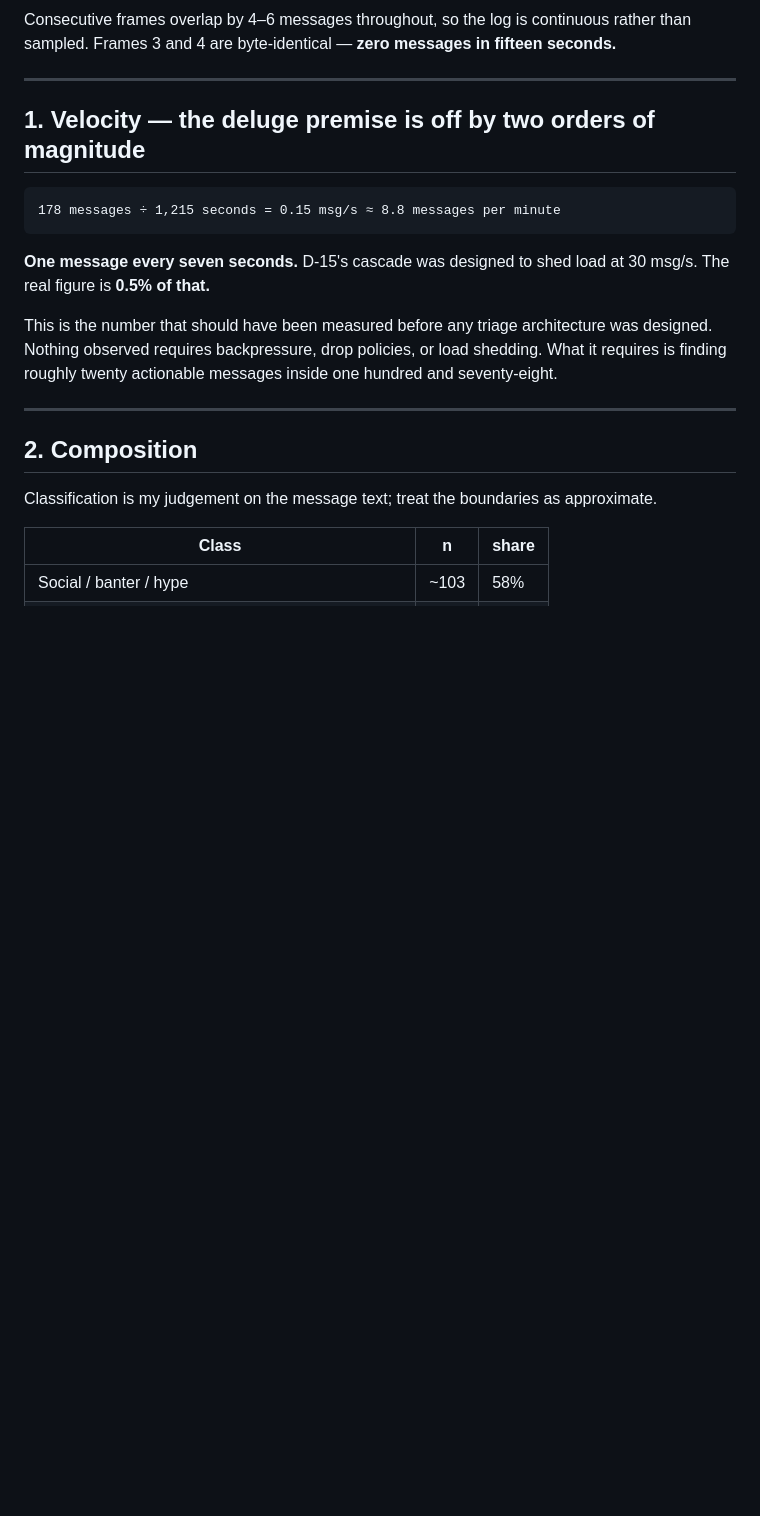
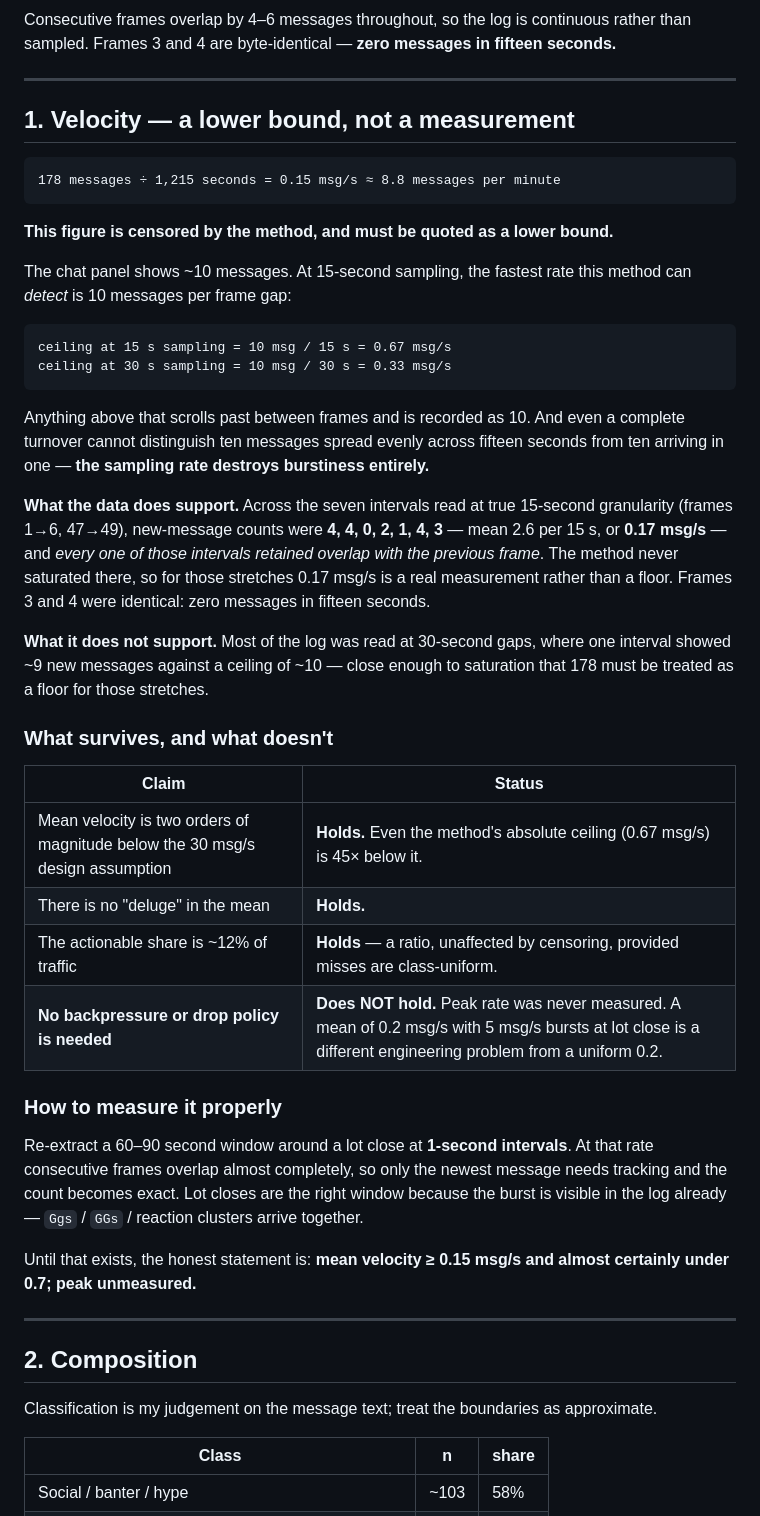
Before and after one commit to kar-ganap/sidestage, a Markdown page: docs/research/chat-analysis-2026-09-12.md, the part around the change. GitHub-like rendering; blank space fills up the shorter version.

Commit message:
Correct the velocity claim: it is a censored lower bound, not a measurement
Two corrections, both caught by the user.

The lot count was 10, not 8 - $3,077 of sales, not $2,487. Birthday Pikachu
and Shibuya Pikachu were logged after the file was written.

More importantly, the 0.15 msg/s figure is censored by the sampling method
and was stated as if it were measured. With ~10 messages visible per frame
at 15s sampling, 0.67 msg/s is the fastest rate the method can DETECT;
anything above scrolls past between frames and gets recorded as 10. And a
full turnover cannot distinguish ten messages over fifteen seconds from ten
in one - the sampling rate destroys burstiness entirely.

What survives: mean velocity is two orders of magnitude below the 30 msg/s
design assumption (even the method's ceiling is 45x below it), and the
actionable share of ~12% is a ratio and therefore unaffected by censoring.
Seven intervals were read at true 15s granularity and never saturated -
counts of 4,4,0,2,1,4,3 with overlap retained throughout - so 0.17 msg/s is
real for those stretches.

What does not survive: the claim that no backpressure or drop policy is
needed. Peak rate was never measured, and a mean of 0.2 msg/s with 5 msg/s
bursts at lot close is a different engineering problem from a uniform 0.2.

The fix is cheap and recorded: re-extract a 60-90s window around a lot close
at 1-second intervals, where consecutive frames overlap almost completely and
the count becomes exact.

````diff
--- a/docs/research/chat-analysis-2026-09-12.md
+++ b/docs/research/chat-analysis-2026-09-12.md
@@ -15,18 +15,54 @@ sampled. Frames 3 and 4 are byte-identical — **zero messages in fifteen second
 
 ---
 
-## 1. Velocity — the deluge premise is off by two orders of magnitude
+## 1. Velocity — a lower bound, not a measurement
 
 ```
 178 messages ÷ 1,215 seconds = 0.15 msg/s ≈ 8.8 messages per minute
 ```
 
-**One message every seven seconds.** D-15's cascade was designed to shed load at 30 msg/s.
-The real figure is **0.5% of that.**
+**This figure is censored by the method, and must be quoted as a lower bound.**
 
-This is the number that should have been measured before any triage architecture was
-designed. Nothing observed requires backpressure, drop policies, or load shedding. What it
-requires is finding roughly twenty actionable messages inside one hundred and seventy-eight.
+The chat panel shows ~10 messages. At 15-second sampling, the fastest rate this method can
+*detect* is 10 messages per frame gap:
+
+```
+ceiling at 15 s sampling = 10 msg / 15 s = 0.67 msg/s
+ceiling at 30 s sampling = 10 msg / 30 s = 0.33 msg/s
+```
+
+Anything above that scrolls past between frames and is recorded as 10. And even a complete
+turnover cannot distinguish ten messages spread evenly across fifteen seconds from ten
+arriving in one — **the sampling rate destroys burstiness entirely.**
+
+**What the data does support.** Across the seven intervals read at true 15-second granularity
+(frames 1→6, 47→49), new-message counts were **4, 4, 0, 2, 1, 4, 3** — mean 2.6 per 15 s, or
+**0.17 msg/s** — and *every one of those intervals retained overlap with the previous frame*.
+The method never saturated there, so for those stretches 0.17 msg/s is a real measurement
+rather than a floor. Frames 3 and 4 were identical: zero messages in fifteen seconds.
+
+**What it does not support.** Most of the log was read at 30-second gaps, where one interval
+showed ~9 new messages against a ceiling of ~10 — close enough to saturation that 178 must be
+treated as a floor for those stretches.
+
+### What survives, and what doesn't
+
+| Claim | Status |
+|---|---|
+| Mean velocity is two orders of magnitude below the 30 msg/s design assumption | **Holds.** Even the method's absolute ceiling (0.67 msg/s) is 45× below it. |
+| There is no "deluge" in the mean | **Holds.** |
+| The actionable share is ~12% of traffic | **Holds** — a ratio, unaffected by censoring, provided misses are class-uniform. |
+| **No backpressure or drop policy is needed** | **Does NOT hold.** Peak rate was never measured. A mean of 0.2 msg/s with 5 msg/s bursts at lot close is a different engineering problem from a uniform 0.2. |
+
+### How to measure it properly
+
+Re-extract a 60–90 second window around a lot close at **1-second intervals**. At that rate
+consecutive frames overlap almost completely, so only the newest message needs tracking and
+the count becomes exact. Lot closes are the right window because the burst is visible in the
+log already — `Ggs` / `GGs` / reaction clusters arrive together.
+
+Until that exists, the honest statement is: **mean velocity ≥ 0.15 msg/s and almost certainly
+under 0.7; peak unmeasured.**
 
 ---
 
````
Also changed, not shown: docs/research/observation-2026-09-12.md (+11 -1 lines).
